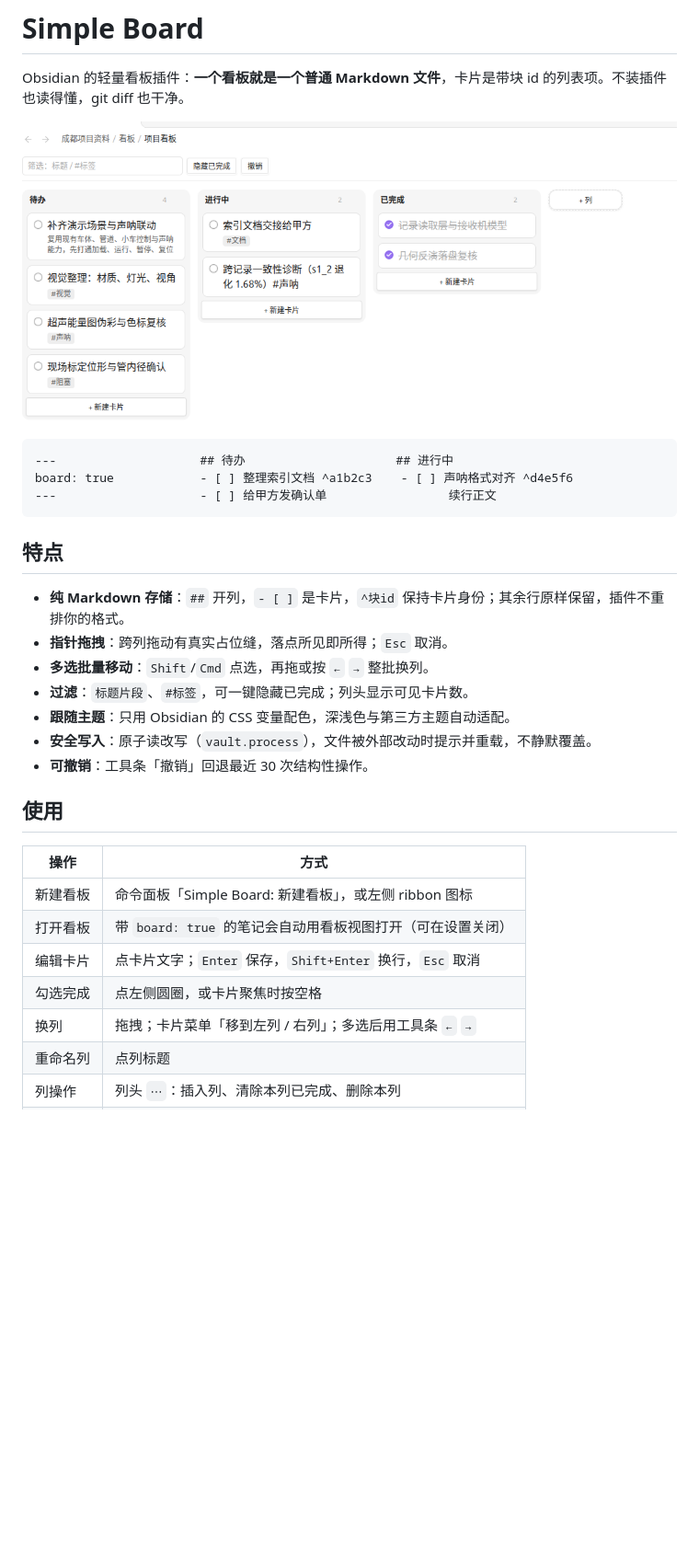
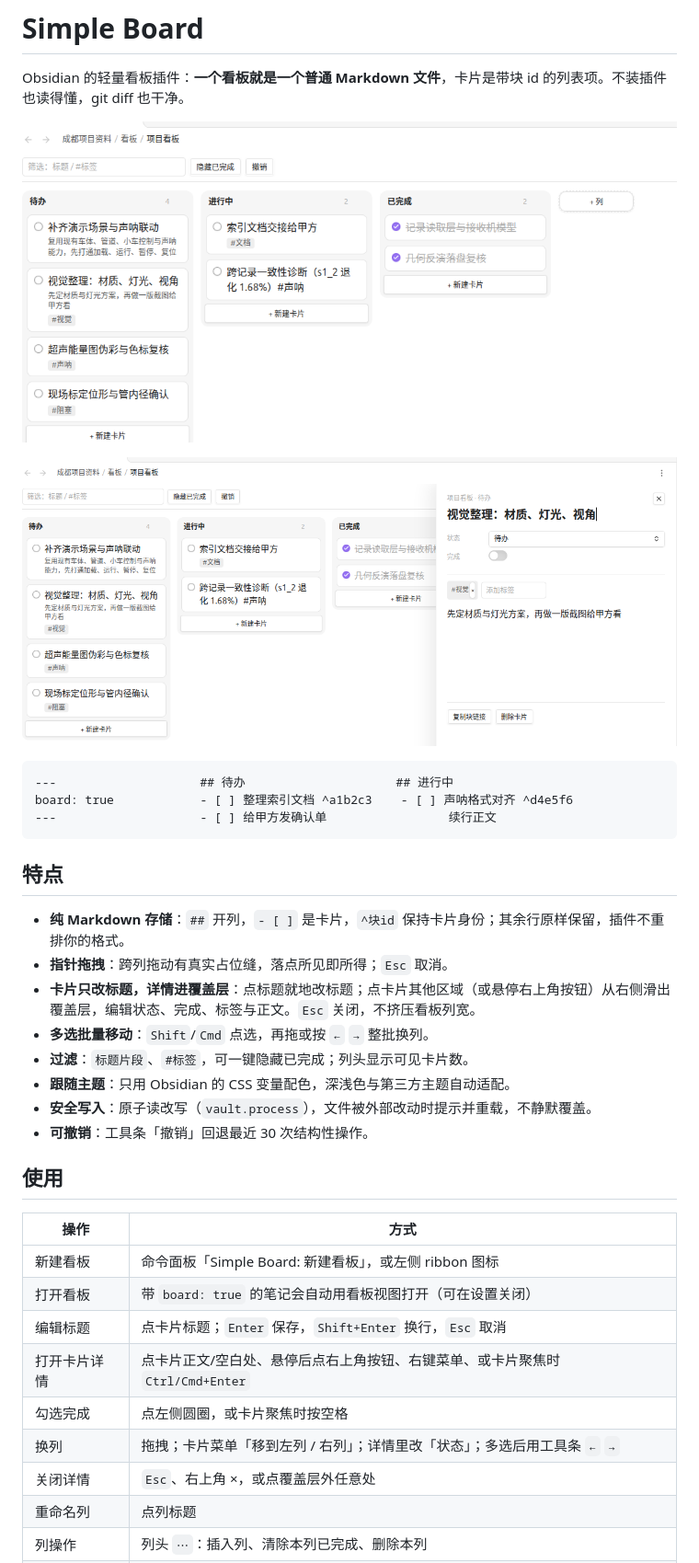
Before and after one commit to 2315137135/obsidian-simple-board, a Markdown page: README.md, the part around one of its changes. Shown at 92% size. Drawn GitHub-style; pictures changed too: assets/screenshot-peek.png (added), assets/screenshot.png; blank space fills up the shorter version.

Commit message:
feat(ui): 卡片详情改为页内覆盖层
卡片上只保留标题就地编辑；状态、完成、标签、正文移到右侧滑出的覆盖层，
Esc 或点外部关闭。相比独立的右侧 leaf：不挤压看板列宽、不需要跨 view 的
状态同步，也不会在会话恢复时留下对不上卡片的幽灵标签页。

正文编辑去掉一级缩进，写回时统一补上；标题与标签在文件里仍是同一行。

````diff
--- a/README.md
+++ b/README.md
@@ -3,6 +3,8 @@
 Obsidian 的轻量看板插件：**一个看板就是一个普通 Markdown 文件**，卡片是带块 id 的列表项。不装插件也读得懂，git diff 也干净。
 
 ![看板](assets/screenshot.png)
+
+![卡片覆盖层](assets/screenshot-peek.png)
 
 ```
 ---                    ## 待办                     ## 进行中
@@ -14,6 +16,7 @@ board: true            - [ ] 整理索引文档 ^a1b2c3    - [ ] 声呐格式对
 
 - **纯 Markdown 存储**：`##` 开列，`- [ ]` 是卡片，`^块id` 保持卡片身份；其余行原样保留，插件不重排你的格式。
 - **指针拖拽**：跨列拖动有真实占位缝，落点所见即所得；`Esc` 取消。
+- **卡片只改标题，详情进覆盖层**：点标题就地改标题；点卡片其他区域（或悬停右上角按钮）从右侧滑出覆盖层，编辑状态、完成、标签与正文。`Esc` 关闭，不挤压看板列宽。
 - **多选批量移动**：`Shift`/`Cmd` 点选，再拖或按 `←` `→` 整批换列。
 - **过滤**：`标题片段`、`#标签`，可一键隐藏已完成；列头显示可见卡片数。
 - **跟随主题**：只用 Obsidian 的 CSS 变量配色，深浅色与第三方主题自动适配。
@@ -26,9 +29,11 @@ board: true            - [ ] 整理索引文档 ^a1b2c3    - [ ] 声呐格式对
 | --- | --- |
 | 新建看板 | 命令面板「Simple Board: 新建看板」，或左侧 ribbon 图标 |
 | 打开看板 | 带 `board: true` 的笔记会自动用看板视图打开（可在设置关闭） |
-| 编辑卡片 | 点卡片文字；`Enter` 保存，`Shift+Enter` 换行，`Esc` 取消 |
+| 编辑标题 | 点卡片标题；`Enter` 保存，`Shift+Enter` 换行，`Esc` 取消 |
+| 打开卡片详情 | 点卡片正文/空白处、悬停后点右上角按钮、右键菜单、或卡片聚焦时 `Ctrl/Cmd+Enter` |
 | 勾选完成 | 点左侧圆圈，或卡片聚焦时按空格 |
-| 换列 | 拖拽；卡片菜单「移到左列 / 右列」；多选后用工具条 `←` `→` |
+| 换列 | 拖拽；卡片菜单「移到左列 / 右列」；详情里改「状态」；多选后用工具条 `←` `→` |
+| 关闭详情 | `Esc`、右上角 ×，或点覆盖层外任意处 |
 | 重命名列 | 点列标题 |
 | 列操作 | 列头 `⋯`：插入列、清除本列已完成、删除本列 |
 | 筛选 | 顶部搜索框，支持 `#标签`；`Esc` 清空 |
````
Also changed, not shown: other parts of README.md (+4 -2 lines), 7 other files.
